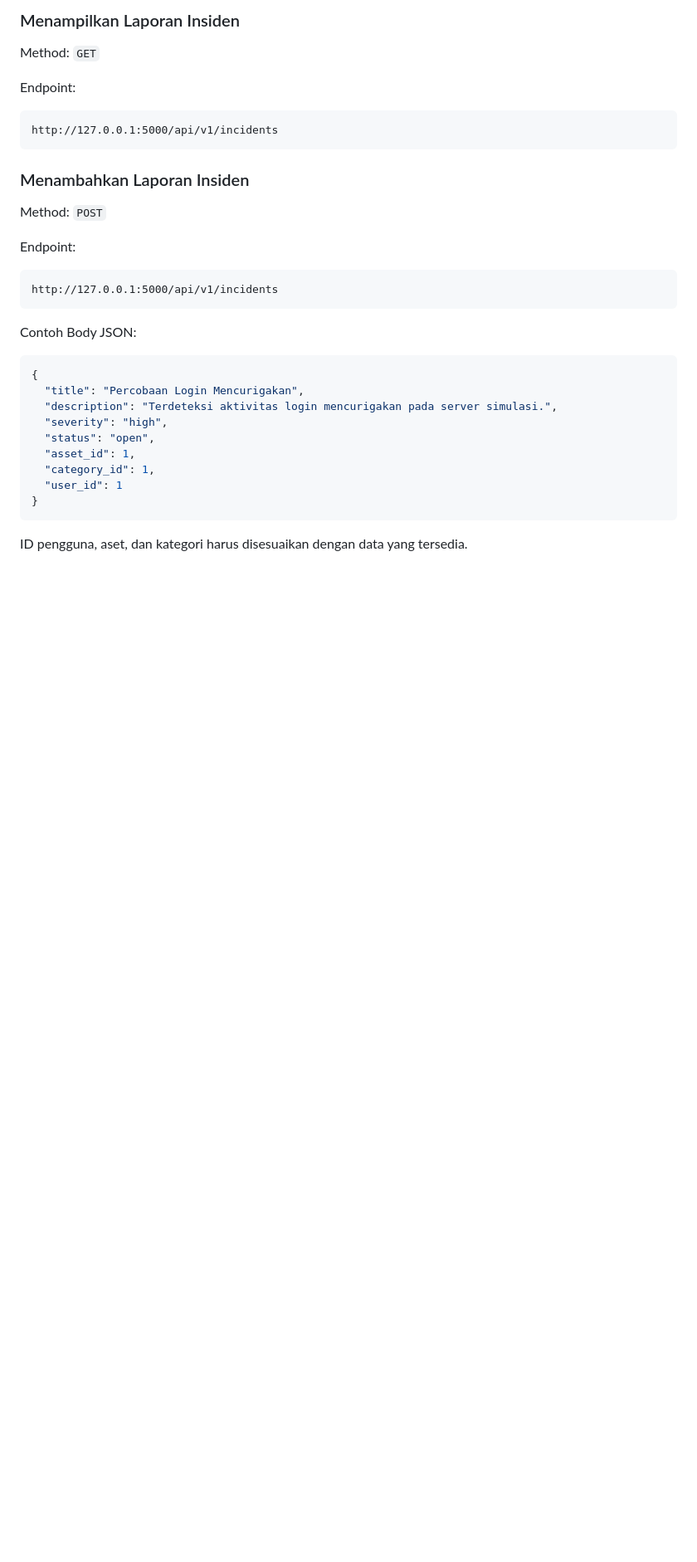
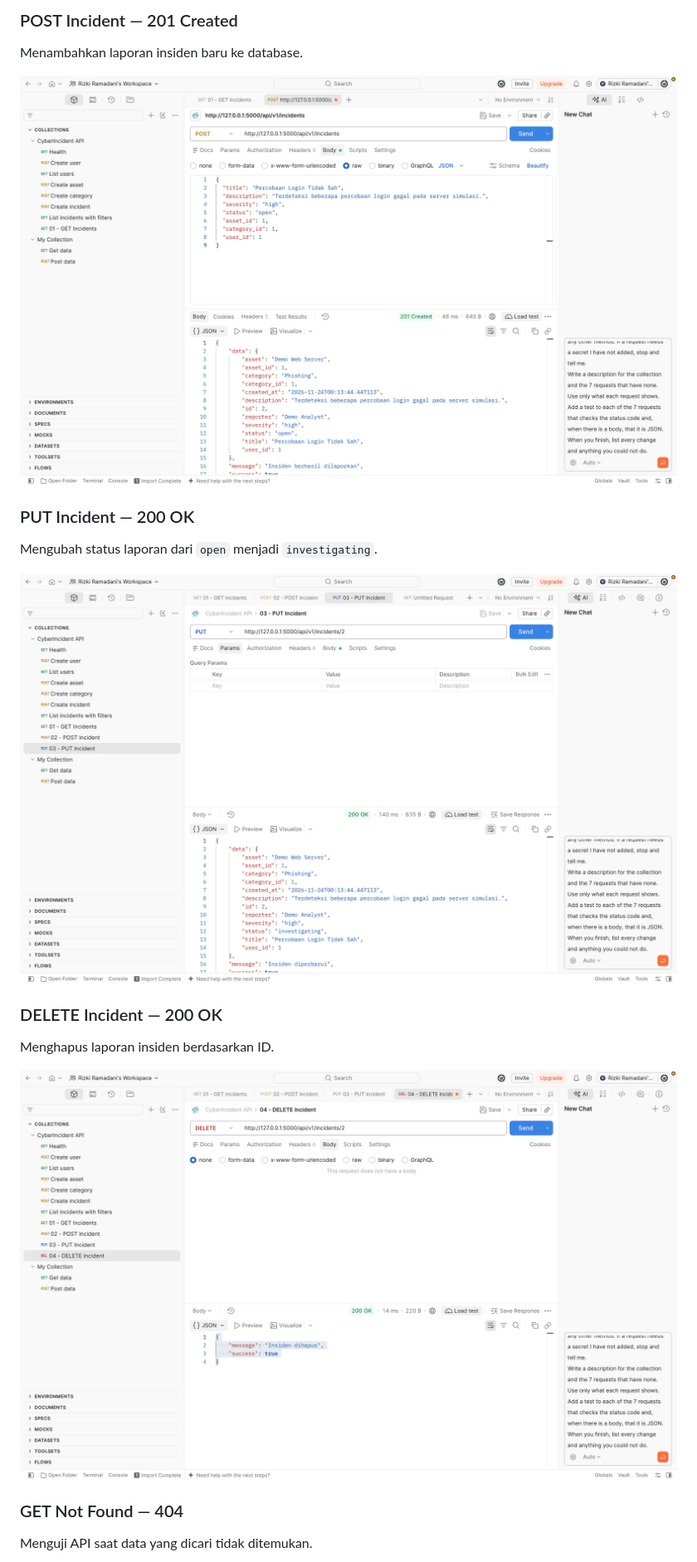
Before and after one commit to rizkirmadani/CyberIncident-API, a Markdown page: README.md, the part around one of its changes. Shown at 83% size. GitHub-like rendering; pictures changed too: docs/screenshots/delete-incident.png (added), docs/screenshots/post-incident.png (added), docs/screenshots/put-incident.png (added); blank space fills up the shorter version.

````diff
--- a/README.md
+++ b/README.md
@@ -138,37 +106,23 @@ Pengujian API dilakukan menggunakan Postman.
 
-### Menampilkan Laporan Insiden
+### POST Incident — 201 Created
 
-Method: `GET`
+Menambahkan laporan insiden baru ke database.
 
-Endpoint:
+![POST Incident](docs/screenshots/post-incident.png)
 
-```text
-http://127.0.0.1:5000/api/v1/incidents
-```
+### PUT Incident — 200 OK
 
-### Menambahkan Laporan Insiden
+Mengubah status laporan dari `open` menjadi `investigating`.
 
-Method: `POST`
+![PUT Incident](docs/screenshots/put-incident.png)
 
-Endpoint:
+### DELETE Incident — 200 OK
 
-```text
-http://127.0.0.1:5000/api/v1/incidents
-```
+Menghapus laporan insiden berdasarkan ID.
 
-Contoh Body JSON:
+![DELETE Incident](docs/screenshots/delete-incident.png)
 
-```json
-{
-  "title": "Percobaan Login Mencurigakan",
-  "description": "Terdeteksi aktivitas login mencurigakan pada server simulasi.",
-  "severity": "high",
-  "status": "open",
-  "asset_id": 1,
-  "category_id": 1,
-  "user_id": 1
-}
-```
+### GET Not Found — 404
 
-ID pengguna, aset, dan kategori harus disesuaikan dengan data yang tersedia.
+Menguji API saat data yang dicari tidak ditemukan.
 
````
Also changed, not shown: other parts of README.md (+83 -180 lines), docs/screenshots/get-incidents.png (added), docs/screenshots/not-found-404.png (added), docs/screenshots/validation-400.png (added).
